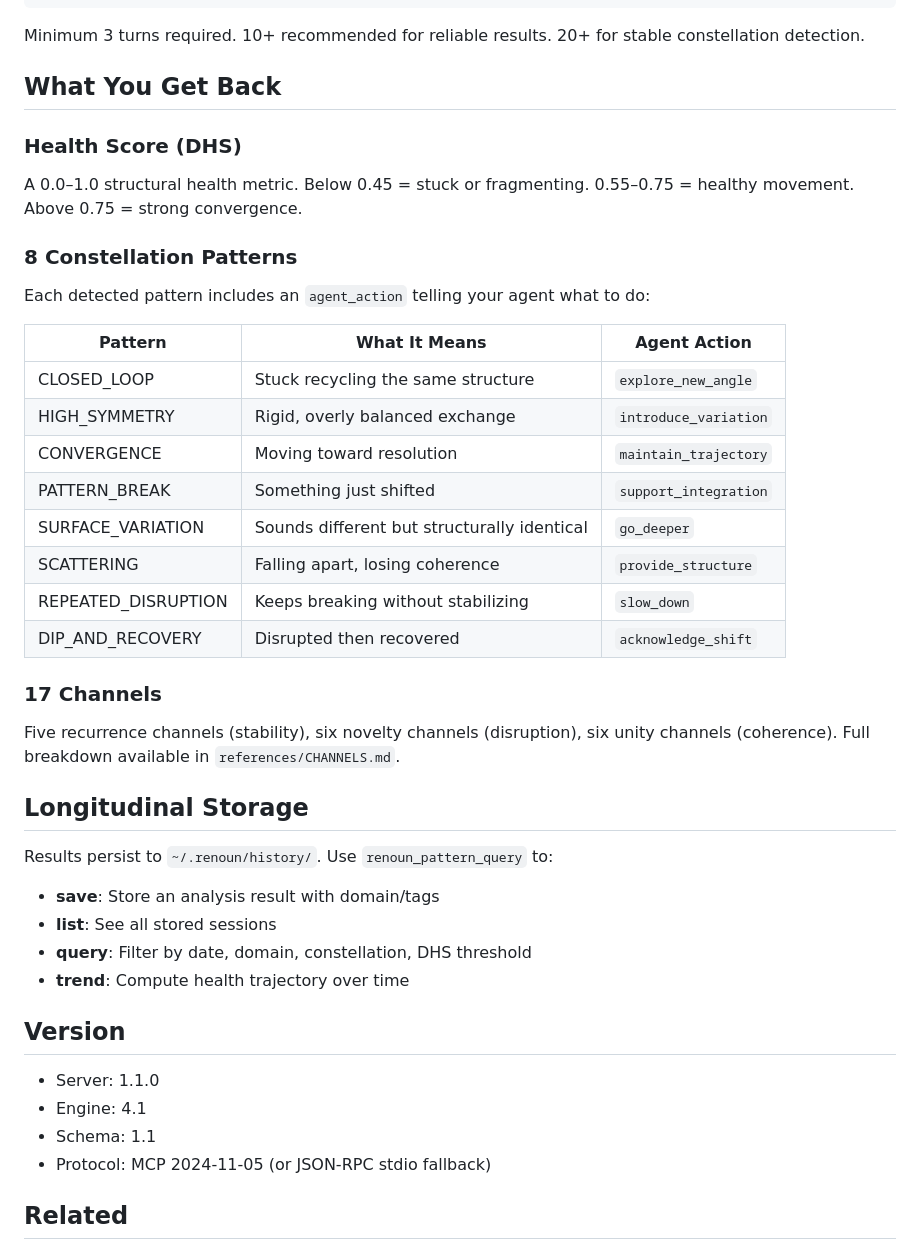
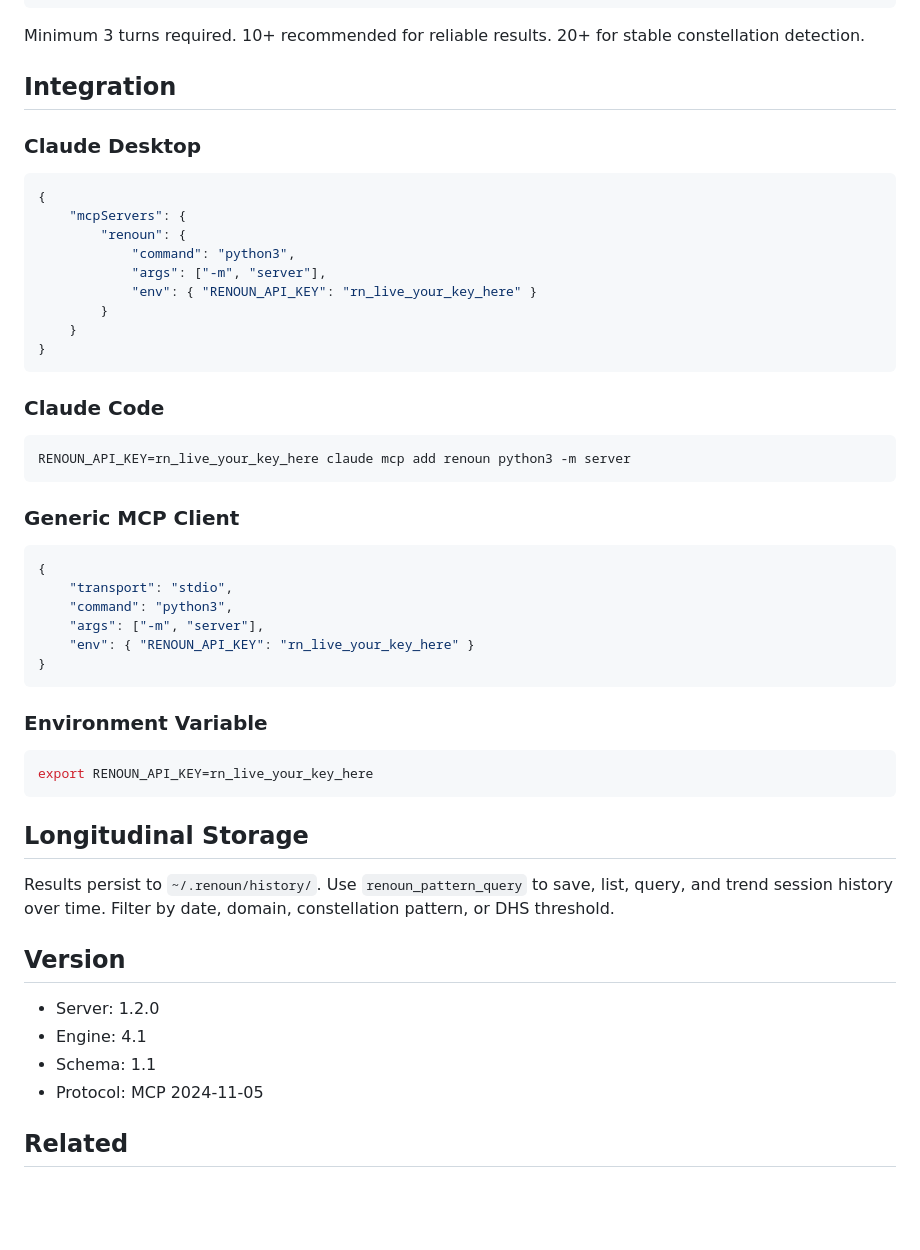
Before and after one commit to 98lukehall/renoun-mcp, a Markdown page: README.md, the part around one of its changes. GitHub-like rendering; blank space fills up the shorter version.

````diff
--- a/README.md
+++ b/README.md
@@ -92,42 +163,55 @@ All analysis tools accept conversation turns as speaker/text pairs:
 
 Minimum 3 turns required. 10+ recommended for reliable results. 20+ for stable constellation detection.
 
-## What You Get Back
+## Integration
 
-### Health Score (DHS)
-A 0.0–1.0 structural health metric. Below 0.45 = stuck or fragmenting. 0.55–0.75 = healthy movement. Above 0.75 = strong convergence.
+### Claude Desktop
 
-### 8 Constellation Patterns
-Each detected pattern includes an `agent_action` telling your agent what to do:
+```json
+{
+    "mcpServers": {
+        "renoun": {
+            "command": "python3",
+            "args": ["-m", "server"],
+            "env": { "RENOUN_API_KEY": "rn_live_your_key_here" }
+        }
+    }
+}
+```
 
-| Pattern | What It Means | Agent Action |
-|---------|---------------|--------------|
-| CLOSED_LOOP | Stuck recycling the same structure | `explore_new_angle` |
-| HIGH_SYMMETRY | Rigid, overly balanced exchange | `introduce_variation` |
-| CONVERGENCE | Moving toward resolution | `maintain_trajectory` |
-| PATTERN_BREAK | Something just shifted | `support_integration` |
-| SURFACE_VARIATION | Sounds different but structurally identical | `go_deeper` |
-| SCATTERING | Falling apart, losing coherence | `provide_structure` |
-| REPEATED_DISRUPTION | Keeps breaking without stabilizing | `slow_down` |
-| DIP_AND_RECOVERY | Disrupted then recovered | `acknowledge_shift` |
+### Claude Code
 
-### 17 Channels
-Five recurrence channels (stability), six novelty channels (disruption), six unity channels (coherence). Full breakdown available in `references/CHANNELS.md`.
+```bash
+RENOUN_API_KEY=rn_live_your_key_here claude mcp add renoun python3 -m server
+```
+
+### Generic MCP Client
+
+```json
+{
+    "transport": "stdio",
+    "command": "python3",
+    "args": ["-m", "server"],
+    "env": { "RENOUN_API_KEY": "rn_live_your_key_here" }
+}
+```
+
+### Environment Variable
+
+```bash
+export RENOUN_API_KEY=rn_live_your_key_here
+```
 
 ## Longitudinal Storage
 
-Results persist to `~/.renoun/history/`. Use `renoun_pattern_query` to:
-- **save**: Store an analysis result with domain/tags
-- **list**: See all stored sessions
-- **query**: Filter by date, domain, constellation, DHS threshold
-- **trend**: Compute health trajectory over time
+Results persist to `~/.renoun/history/`. Use `renoun_pattern_query` to save, list, query, and trend session history over time. Filter by date, domain, constellation pattern, or DHS threshold.
 
 ## Version
 
-- Server: 1.1.0
+- Server: 1.2.0
 - Engine: 4.1
 - Schema: 1.1
-- Protocol: MCP 2024-11-05 (or JSON-RPC stdio fallback)
+- Protocol: MCP 2024-11-05
 
 ## Related
 
````
Also changed, not shown: other parts of README.md (+124 -47 lines).
